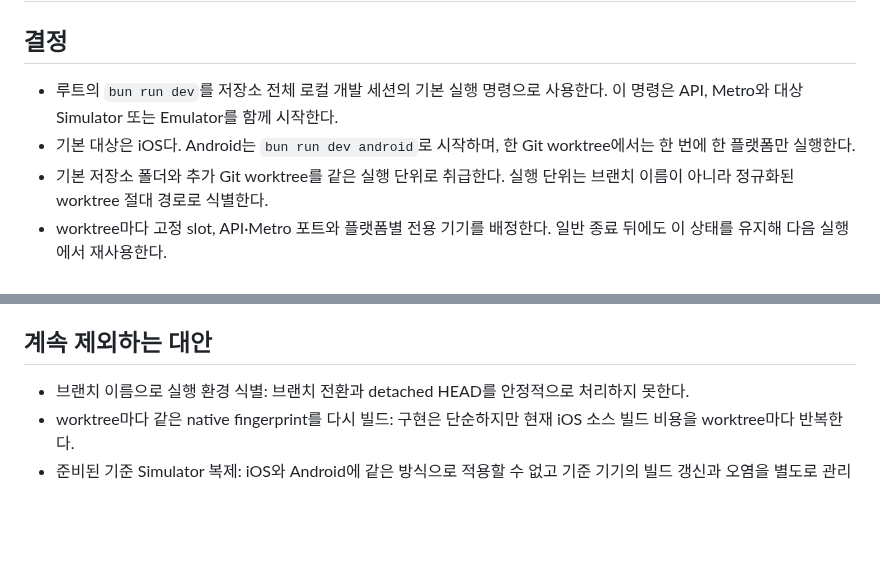
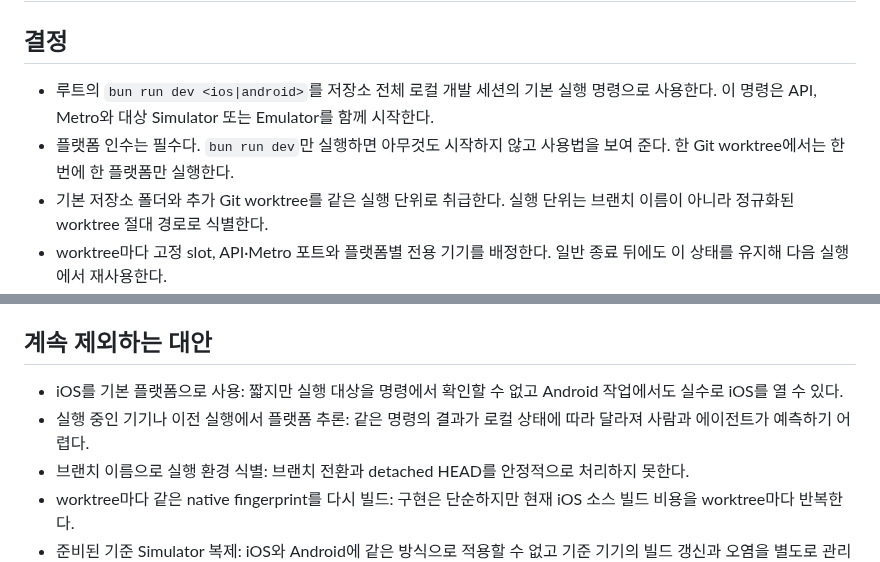
Before and after one commit to toy-crane/turbo-repo-template, a Markdown page: docs/decisions/worktree-development-sessions.md, 2 parts joined by grey strips. Rendered like a GitHub page; blank space fills up the shorter version.

Commit message:
docs: 개발 플랫폼 인수를 필수로 한다

```diff
--- a/docs/decisions/worktree-development-sessions.md
+++ b/docs/decisions/worktree-development-sessions.md
@@ -2,8 +2,8 @@
 
 ## 결정
 
-- 루트의 `bun run dev`를 저장소 전체 로컬 개발 세션의 기본 실행 명령으로 사용한다. 이 명령은 API, Metro와 대상 Simulator 또는 Emulator를 함께 시작한다.
-- 기본 대상은 iOS다. Android는 `bun run dev android`로 시작하며, 한 Git worktree에서는 한 번에 한 플랫폼만 실행한다.
+- 루트의 `bun run dev <ios|android>`를 저장소 전체 로컬 개발 세션의 기본 실행 명령으로 사용한다. 이 명령은 API, Metro와 대상 Simulator 또는 Emulator를 함께 시작한다.
+- 플랫폼 인수는 필수다. `bun run dev`만 실행하면 아무것도 시작하지 않고 사용법을 보여 준다. 한 Git worktree에서는 한 번에 한 플랫폼만 실행한다.
 - 기본 저장소 폴더와 추가 Git worktree를 같은 실행 단위로 취급한다. 실행 단위는 브랜치 이름이 아니라 정규화된 worktree 절대 경로로 식별한다.
 - worktree마다 고정 slot, API·Metro 포트와 플랫폼별 전용 기기를 배정한다. 일반 종료 뒤에도 이 상태를 유지해 다음 실행에서 재사용한다.
 - 네이티브 Development Build는 저장소 단위로 공유한다. 플랫폼과 Expo native fingerprint가 같은 worktree는 공용 빌드 결과를 설치해 재사용한다.
@@ -38,6 +38,8 @@ Portless는 고정 hostname과 빈 포트 선택에는 유용하지만 Simulator
 
 ## 계속 제외하는 대안
 
+- iOS를 기본 플랫폼으로 사용: 짧지만 실행 대상을 명령에서 확인할 수 없고 Android 작업에서도 실수로 iOS를 열 수 있다.
+- 실행 중인 기기나 이전 실행에서 플랫폼 추론: 같은 명령의 결과가 로컬 상태에 따라 달라져 사람과 에이전트가 예측하기 어렵다.
 - 브랜치 이름으로 실행 환경 식별: 브랜치 전환과 detached HEAD를 안정적으로 처리하지 못한다.
 - worktree마다 같은 native fingerprint를 다시 빌드: 구현은 단순하지만 현재 iOS 소스 빌드 비용을 worktree마다 반복한다.
 - 준비된 기준 Simulator 복제: iOS와 Android에 같은 방식으로 적용할 수 없고 기준 기기의 빌드 갱신과 오염을 별도로 관리해야 한다.
```
Also changed, not shown: 1 other file.
